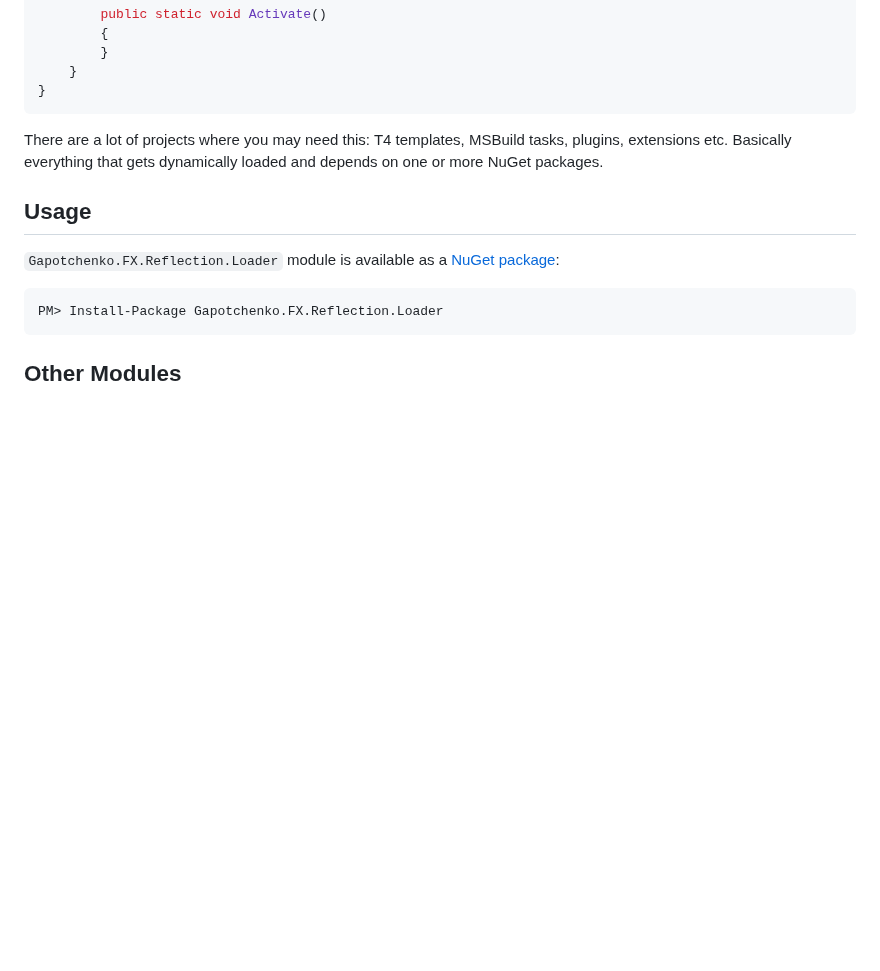
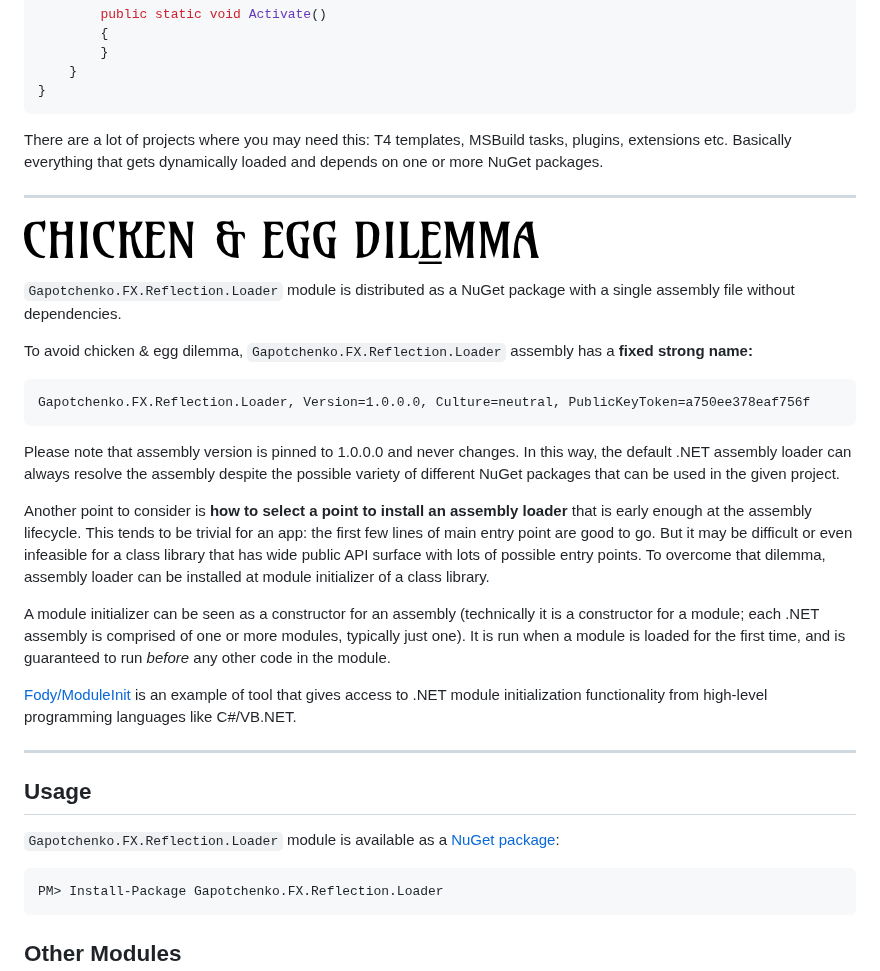
Before and after one commit to gapotchenko/Gapotchenko.FX, a Markdown page: Source/Gapotchenko.FX.Reflection.Loader/README.md, the part around the change. GitHub-like rendering; pictures changed too: Documentation/Assets/chicken-and-egg-dilemma.png (added); blank space fills up the shorter version.

Commit message:
Documentation in progress.

````diff
--- a/Source/Gapotchenko.FX.Reflection.Loader/README.md
+++ b/Source/Gapotchenko.FX.Reflection.Loader/README.md
@@ -251,6 +251,33 @@ namespace MyPlugin
 There are a lot of projects where you may need this: T4 templates, MSBuild tasks, plugins, extensions etc.
 Basically everything that gets dynamically loaded and depends on one or more NuGet packages.
 
+<hr/>
+
+![Chicken & Egg Dilemma](../../Documentation/Assets/chicken-and-egg-dilemma.png)
+
+`Gapotchenko.FX.Reflection.Loader` module is distributed as a NuGet package with a single assembly file without dependencies.
+
+To avoid chicken & egg dilemma, `Gapotchenko.FX.Reflection.Loader` assembly has a **fixed strong name:**
+
+```
+Gapotchenko.FX.Reflection.Loader, Version=1.0.0.0, Culture=neutral, PublicKeyToken=a750ee378eaf756f
+```
+
+Please note that assembly version is pinned to 1.0.0.0 and never changes.
+In this way, the default .NET assembly loader can always resolve the assembly despite the possible variety of different NuGet packages that can be used in the given project.
+
+Another point to consider is **how to select a point to install an assembly loader** that is early enough at the assembly lifecycle.
+This tends to be trivial for an app: the first few lines of main entry point are good to go.
+But it may be difficult or even infeasible for a class library that has wide public API surface with lots of possible entry points.
+To overcome that dilemma, assembly loader can be installed at module initializer of a class library.
+
+A module initializer can be seen as a constructor for an assembly (technically it is a constructor for a module; each .NET assembly is comprised of one or more modules, typically just one).
+It is run when a module is loaded for the first time, and is guaranteed to run _before_ any other code in the module.
+
+[Fody/ModuleInit](https://github.com/Fody/ModuleInit) is an example of tool that gives access to .NET module initialization functionality from high-level programming languages like C#/VB.NET.
+
+<hr/>
+
 ## Usage
 
 `Gapotchenko.FX.Reflection.Loader` module is available as a [NuGet package](https://nuget.org/packages/Gapotchenko.FX.Reflection.Loader):
````
